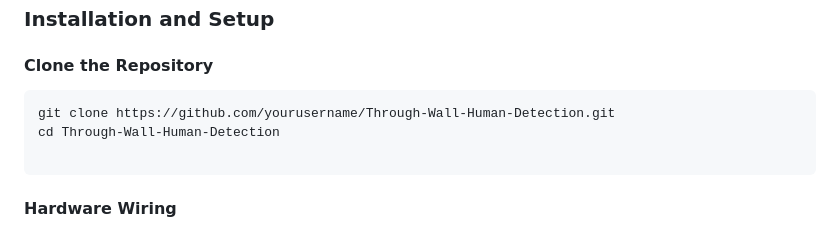
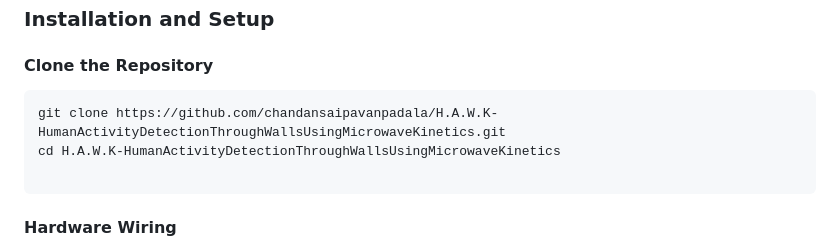
Before and after one commit to chandansaipavanpadala/H.A.W.K-HumanActivityDetectionThroughWallsUsingMicrowaveKinetics, a Markdown page: README.md, the part around the change. GitHub-like rendering.

````diff
--- a/README.md
+++ b/README.md
@@ -91,8 +91,8 @@ Upon positive detection, the system broadcasts via serial and wireless interface
 #### Clone the Repository
 
 ```bash
-git clone https://github.com/yourusername/Through-Wall-Human-Detection.git
-cd Through-Wall-Human-Detection
+git clone https://github.com/chandansaipavanpadala/H.A.W.K-HumanActivityDetectionThroughWallsUsingMicrowaveKinetics.git
+cd H.A.W.K-HumanActivityDetectionThroughWallsUsingMicrowaveKinetics
 
 ```
 
````
